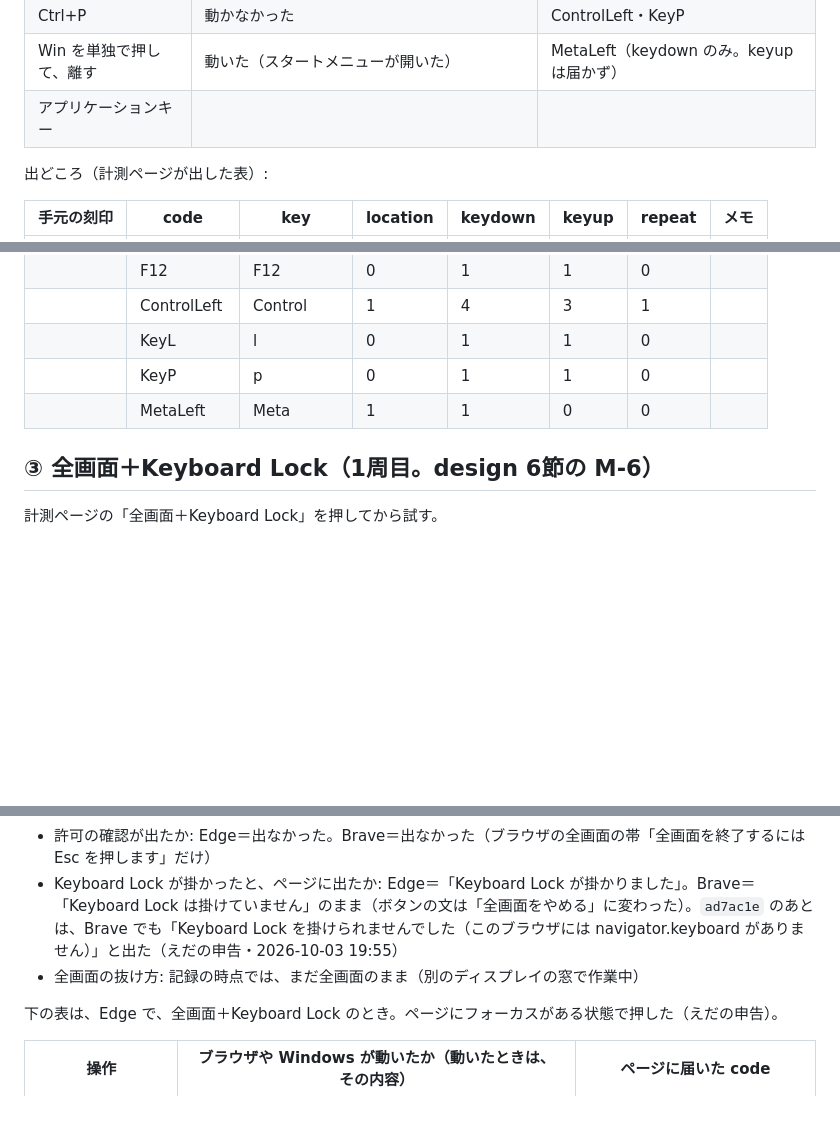
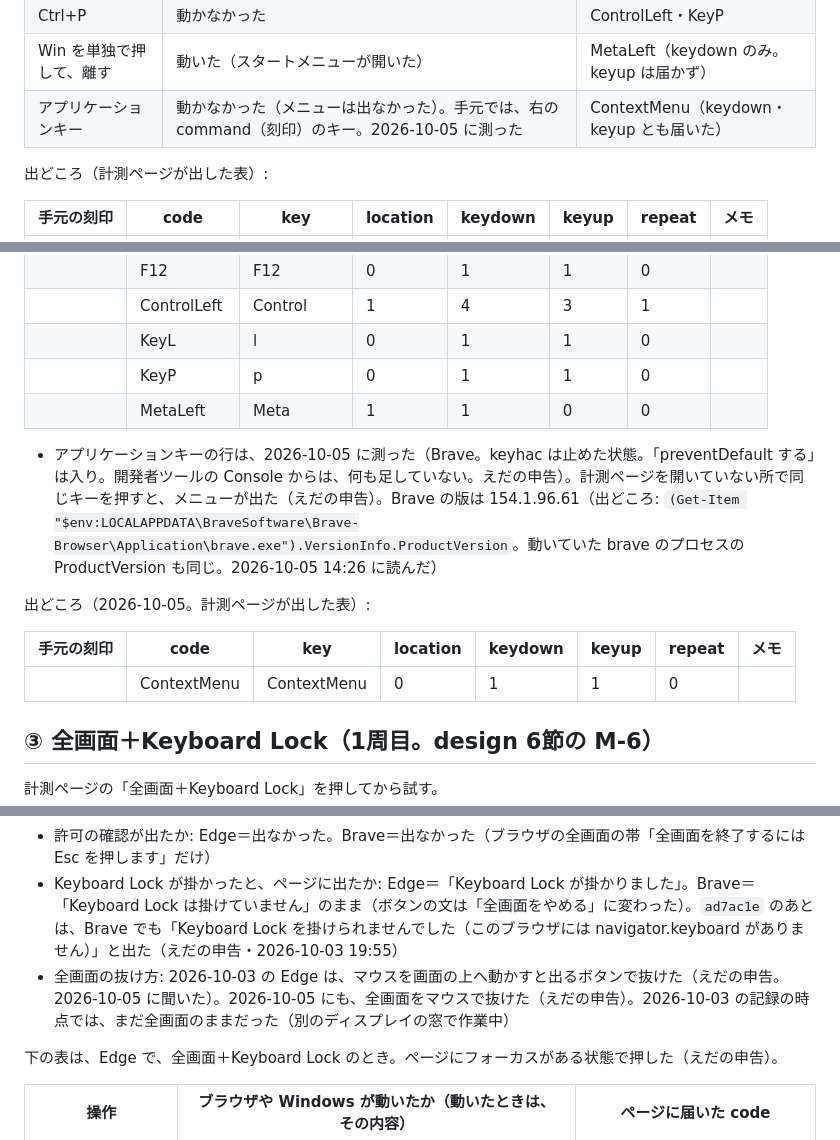
Before and after one commit to eda3/cornix-simulator, a Markdown page: docs/measurements.md, 3 parts joined by grey strips. Rendered like a GitHub page; blank space fills up the shorter version.

Commit message:
docs: measurements の②と③に、えだの追加の実測を書く
Co-Authored-By: Claude Opus 5.5 <noreply@anthropic.com>
Claude-Session: https://claude.ai/code/session_01QmGv3fjoxVLYztuvpNgyx9

```diff
--- a/docs/measurements.md
+++ b/docs/measurements.md
@@ -143,7 +143,7 @@
 | Ctrl+F | 動かなかった | ControlLeft・KeyF |
 | Ctrl+P | 動かなかった | ControlLeft・KeyP |
 | Win を単独で押して、離す | 動いた（スタートメニューが開いた） | MetaLeft（keydown のみ。keyup は届かず） |
-| アプリケーションキー | | |
+| アプリケーションキー | 動かなかった（メニューは出なかった）。手元では、右の command（刻印）のキー。2026-10-05 に測った | ContextMenu（keydown・keyup とも届いた） |
 
 出どころ（計測ページが出した表）:
 
@@ -164,6 +164,14 @@
 | | KeyP | p | 0 | 1 | 1 | 0 | |
 | | MetaLeft | Meta | 1 | 1 | 0 | 0 | |
 
+- アプリケーションキーの行は、2026-10-05 に測った（Brave。keyhac は止めた状態。「preventDefault する」は入り。開発者ツールの Console からは、何も足していない。えだの申告）。計測ページを開いていない所で同じキーを押すと、メニューが出た（えだの申告）。Brave の版は 154.1.96.61（出どころ: `(Get-Item "$env:LOCALAPPDATA\BraveSoftware\Brave-Browser\Application\brave.exe").VersionInfo.ProductVersion`。動いていた brave のプロセスの ProductVersion も同じ。2026-10-05 14:26 に読んだ）
+
+出どころ（2026-10-05。計測ページが出した表）:
+
+| 手元の刻印 | code | key | location | keydown | keyup | repeat | メモ |
+|---|---|---|---|---|---|---|---|
+| | ContextMenu | ContextMenu | 0 | 1 | 1 | 0 | |
+
 ## ③ 全画面＋Keyboard Lock（1周目。design 6節の M-6）
 
 計測ページの「全画面＋Keyboard Lock」を押してから試す。
@@ -172,7 +180,7 @@
 - 測ったブラウザ: Edge 154.0.4258.53（測ったのが Edge であることは、えだの申告。版の出どころ: `(Get-Item "${env:ProgramFiles(x86)}\Microsoft\Edge\Application\msedge.exe").VersionInfo.ProductVersion`。動いていた msedge のプロセスの ProductVersion も同じ。2026-10-03 19:37 に読んだ）。Brave 154.1.96.61 でも試した（えだの申告）
 - 許可の確認が出たか: Edge＝出なかった。Brave＝出なかった（ブラウザの全画面の帯「全画面を終了するには Esc を押します」だけ）
 - Keyboard Lock が掛かったと、ページに出たか: Edge＝「Keyboard Lock が掛かりました」。Brave＝「Keyboard Lock は掛けていません」のまま（ボタンの文は「全画面をやめる」に変わった）。`ad7ac1e` のあとは、Brave でも「Keyboard Lock を掛けられませんでした（このブラウザには navigator.keyboard がありません）」と出た（えだの申告・2026-10-03 19:55）
-- 全画面の抜け方: 記録の時点では、まだ全画面のまま（別のディスプレイの窓で作業中）
+- 全画面の抜け方: 2026-10-03 の Edge は、マウスを画面の上へ動かすと出るボタンで抜けた（えだの申告。2026-10-05 に聞いた）。2026-10-05 にも、全画面をマウスで抜けた（えだの申告）。2026-10-03 の記録の時点では、まだ全画面のままだった（別のディスプレイの窓で作業中）
 
 下の表は、Edge で、全画面＋Keyboard Lock のとき。ページにフォーカスがある状態で押した（えだの申告）。
 
```
